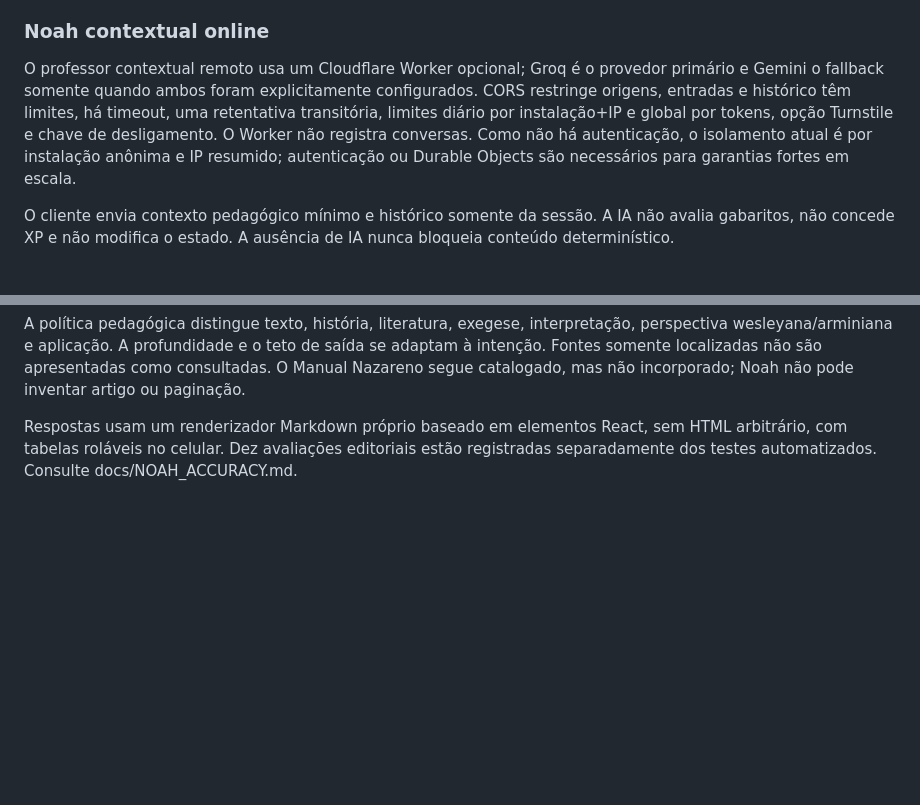
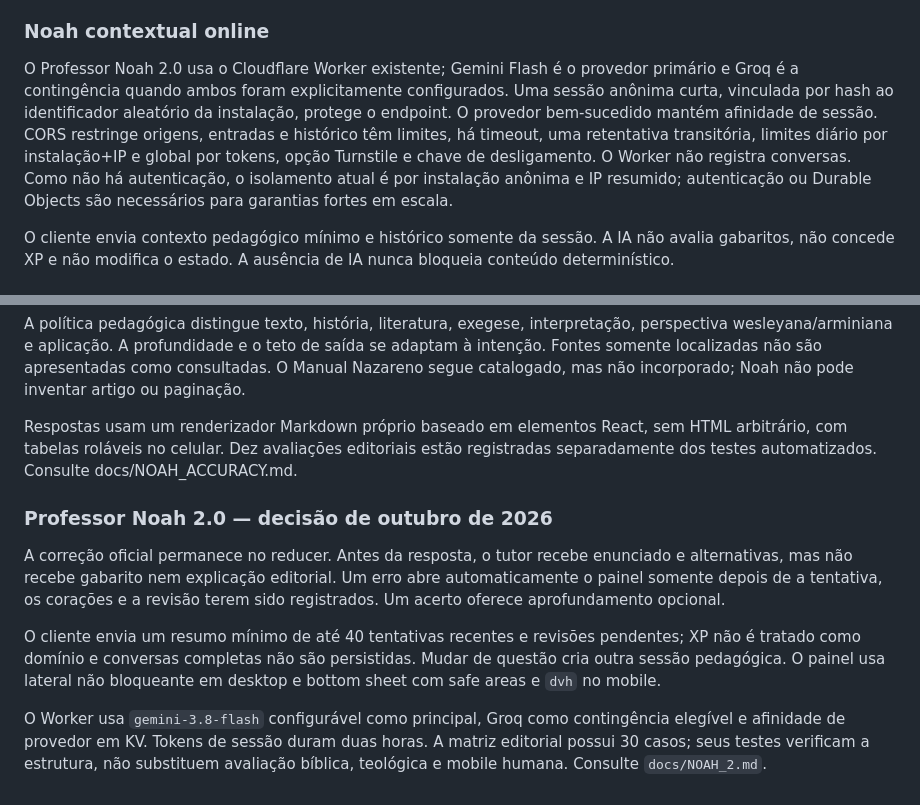
Before and after one commit to viniciusliniker1-spec/Bibliolingo, a Markdown page: PROJECT.md, 2 parts joined by grey strips. Drawn GitHub-style; blank space fills up the shorter version.

Commit message:
docs(project): record Noah 2.0 architecture decisions

```diff
--- a/PROJECT.md
+++ b/PROJECT.md
@@ -52,7 +52,7 @@ A configuração persistida usa horário civil local e registra a última data a
 
 ### Noah contextual online
 
-O professor contextual remoto usa um Cloudflare Worker opcional; Groq é o provedor primário e Gemini o fallback somente quando ambos foram explicitamente configurados. CORS restringe origens, entradas e histórico têm limites, há timeout, uma retentativa transitória, limites diário por instalação+IP e global por tokens, opção Turnstile e chave de desligamento. O Worker não registra conversas. Como não há autenticação, o isolamento atual é por instalação anônima e IP resumido; autenticação ou Durable Objects são necessários para garantias fortes em escala.
+O Professor Noah 2.0 usa o Cloudflare Worker existente; Gemini Flash é o provedor primário e Groq é a contingência quando ambos foram explicitamente configurados. Uma sessão anônima curta, vinculada por hash ao identificador aleatório da instalação, protege o endpoint. O provedor bem-sucedido mantém afinidade de sessão. CORS restringe origens, entradas e histórico têm limites, há timeout, uma retentativa transitória, limites diário por instalação+IP e global por tokens, opção Turnstile e chave de desligamento. O Worker não registra conversas. Como não há autenticação, o isolamento atual é por instalação anônima e IP resumido; autenticação ou Durable Objects são necessários para garantias fortes em escala.
 
 O cliente envia contexto pedagógico mínimo e histórico somente da sessão. A IA não avalia gabaritos, não concede XP e não modifica o estado. A ausência de IA nunca bloqueia conteúdo determinístico.
 
@@ -174,3 +174,12 @@ O Worker agora resolve referências dos 66 livros, rejeita deterministicamente c
 A política pedagógica distingue texto, história, literatura, exegese, interpretação, perspectiva wesleyana/arminiana e aplicação. A profundidade e o teto de saída se adaptam à intenção. Fontes somente localizadas não são apresentadas como consultadas. O Manual Nazareno segue catalogado, mas não incorporado; Noah não pode inventar artigo ou paginação.
 
 Respostas usam um renderizador Markdown próprio baseado em elementos React, sem HTML arbitrário, com tabelas roláveis no celular. Dez avaliações editoriais estão registradas separadamente dos testes automatizados. Consulte docs/NOAH_ACCURACY.md.
+
+
+### Professor Noah 2.0 — decisão de outubro de 2026
+
+A correção oficial permanece no reducer. Antes da resposta, o tutor recebe enunciado e alternativas, mas não recebe gabarito nem explicação editorial. Um erro abre automaticamente o painel somente depois de a tentativa, os corações e a revisão terem sido registrados. Um acerto oferece aprofundamento opcional.
+
+O cliente envia um resumo mínimo de até 40 tentativas recentes e revisões pendentes; XP não é tratado como domínio e conversas completas não são persistidas. Mudar de questão cria outra sessão pedagógica. O painel usa lateral não bloqueante em desktop e bottom sheet com safe areas e `dvh` no mobile.
+
+O Worker usa `gemini-3.8-flash` configurável como principal, Groq como contingência elegível e afinidade de provedor em KV. Tokens de sessão duram duas horas. A matriz editorial possui 30 casos; seus testes verificam a estrutura, não substituem avaliação bíblica, teológica e mobile humana. Consulte `docs/NOAH_2.md`.
```
